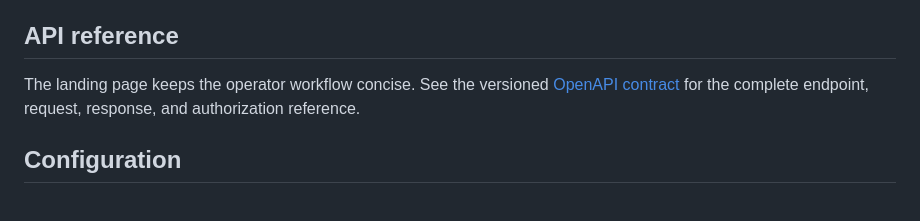
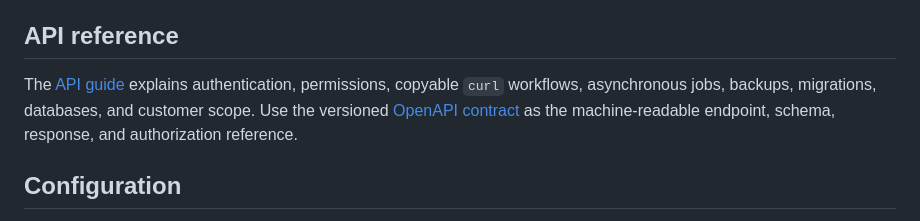
Before and after one commit to itchyitchy123/StePanel, a Markdown page: README.md, the part around the change. Drawn GitHub-style.

Commit message:
Add human-readable API guide

```diff
--- a/README.md
+++ b/README.md
@@ -172,9 +172,10 @@ project history and version-specific material.
 
 ## API reference
 
-The landing page keeps the operator workflow concise. See the versioned
-[OpenAPI contract](docs/openapi.yaml) for the complete endpoint, request,
-response, and authorization reference.
+The [API guide](docs/API_GUIDE.md) explains authentication, permissions,
+copyable `curl` workflows, asynchronous jobs, backups, migrations, databases,
+and customer scope. Use the versioned [OpenAPI contract](docs/openapi.yaml) as
+the machine-readable endpoint, schema, response, and authorization reference.
 
 ## Configuration
 
```
Also changed, not shown: docs/API_GUIDE.md (added, +315 -0 lines).
